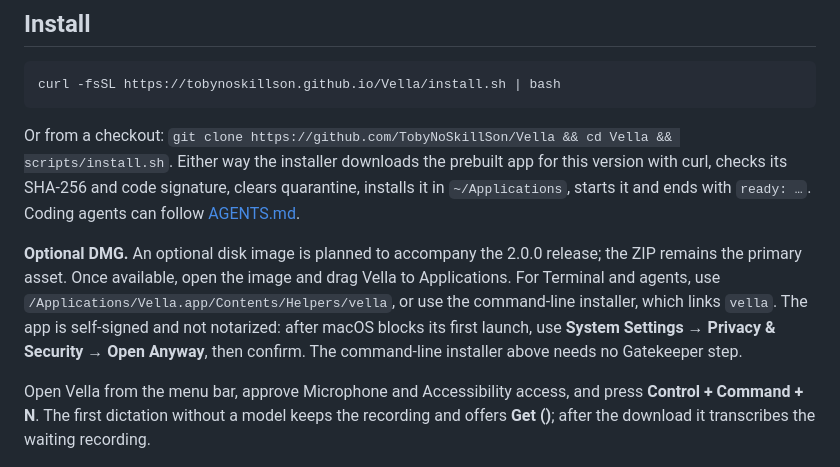
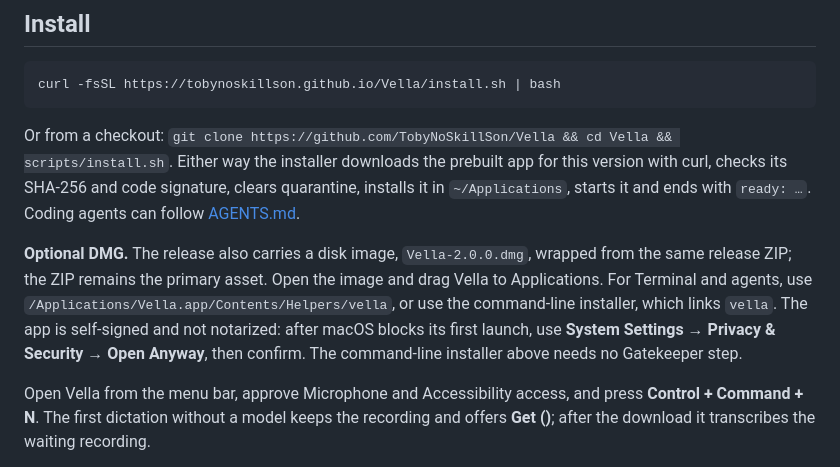
Before and after one commit to TobyNoSkillSon/Vella, a Markdown page: README.md, the part around the change. Drawn GitHub-style.

Commit message:
State the 2.0.0 disk image as shipped, wrapped from the release ZIP

```diff
--- a/README.md
+++ b/README.md
@@ -120,7 +120,7 @@ curl -fsSL https://tobynoskillson.github.io/Vella/install.sh | bash
 
 Or from a checkout: `git clone https://github.com/TobyNoSkillSon/Vella && cd Vella && scripts/install.sh`. Either way the installer downloads the prebuilt app for this version with curl, checks its SHA-256 and code signature, clears quarantine, installs it in `~/Applications`, starts it and ends with `ready: …`. Coding agents can follow [AGENTS.md](AGENTS.md).
 
-**Optional DMG.** An optional disk image is planned to accompany the 2.0.0 release; the ZIP remains the primary asset. Once available, open the image and drag Vella to Applications. For Terminal and agents, use `/Applications/Vella.app/Contents/Helpers/vella`, or use the command-line installer, which links `vella`. The app is self-signed and not notarized: after macOS blocks its first launch, use **System Settings → Privacy & Security → Open Anyway**, then confirm. The command-line installer above needs no Gatekeeper step.
+**Optional DMG.** The release also carries a disk image, `Vella-2.0.0.dmg`, wrapped from the same release ZIP; the ZIP remains the primary asset. Open the image and drag Vella to Applications. For Terminal and agents, use `/Applications/Vella.app/Contents/Helpers/vella`, or use the command-line installer, which links `vella`. The app is self-signed and not notarized: after macOS blocks its first launch, use **System Settings → Privacy & Security → Open Anyway**, then confirm. The command-line installer above needs no Gatekeeper step.
 
 Open Vella from the menu bar, approve Microphone and Accessibility access, and press **Control + Command + N**. The first dictation without a model keeps the recording and offers **Get <model> (<size>)**; after the download it transcribes the waiting recording.
 
```
Also changed, not shown: docs/USAGE.md (+1 -1 lines).
